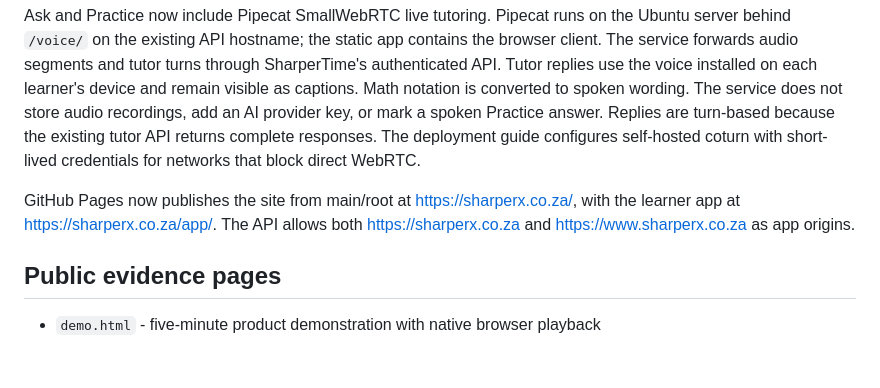
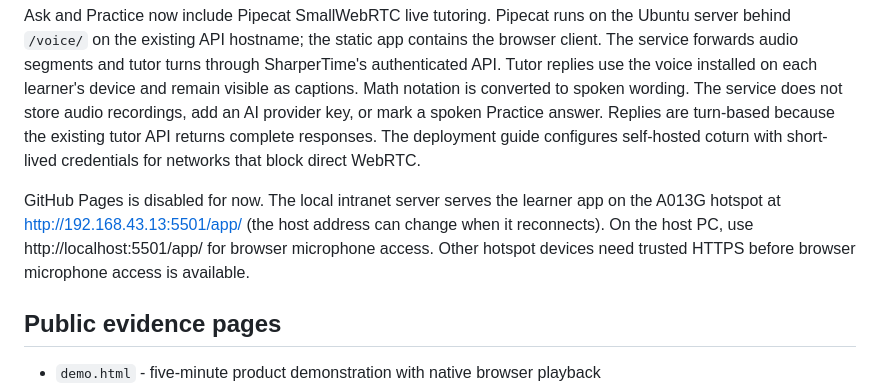
Before and after one commit to LesegoMohaule/sharperx-school-beta, a Markdown page: README.md, the part around the change. GitHub-like rendering; blank space fills up the shorter version.

Commit message:
Keep Pipecat tutoring local on hotspot

```diff
--- a/README.md
+++ b/README.md
@@ -16,7 +16,7 @@ The question bank, marking, paper OCR/snapshots, lesson catalog, speech transcri
 
 Ask and Practice now include Pipecat SmallWebRTC live tutoring. Pipecat runs on the Ubuntu server behind `/voice/` on the existing API hostname; the static app contains the browser client. The service forwards audio segments and tutor turns through SharperTime's authenticated API. Tutor replies use the voice installed on each learner's device and remain visible as captions. Math notation is converted to spoken wording. The service does not store audio recordings, add an AI provider key, or mark a spoken Practice answer. Replies are turn-based because the existing tutor API returns complete responses. The deployment guide configures self-hosted coturn with short-lived credentials for networks that block direct WebRTC.
 
-GitHub Pages now publishes the site from main/root at https://sharperx.co.za/, with the learner app at https://sharperx.co.za/app/. The API allows both https://sharperx.co.za and https://www.sharperx.co.za as app origins.
+GitHub Pages is disabled for now. The local intranet server serves the learner app on the A013G hotspot at http://192.168.43.13:5501/app/ (the host address can change when it reconnects). On the host PC, use http://localhost:5501/app/ for browser microphone access. Other hotspot devices need trusted HTTPS before browser microphone access is available.
 
 ## Public evidence pages
 
```
Also changed, not shown: docs/realtime-tutoring-plan.md (+4 -3 lines).
